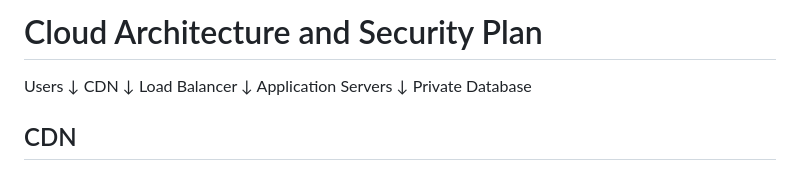
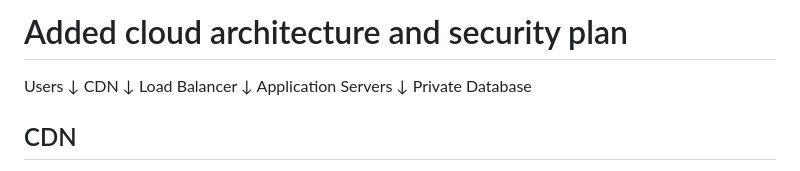
Before and after one commit to erlsowavy/secure-cloud-architecture-, a Markdown page: security-plan.md, the part around the change. Rendered like a GitHub page.

```diff
--- a/security-plan.md
+++ b/security-plan.md
@@ -1,4 +1,4 @@
-# Cloud Architecture and Security Plan
+# Added cloud architecture and security plan
 Users
  ↓
 CDN
```
